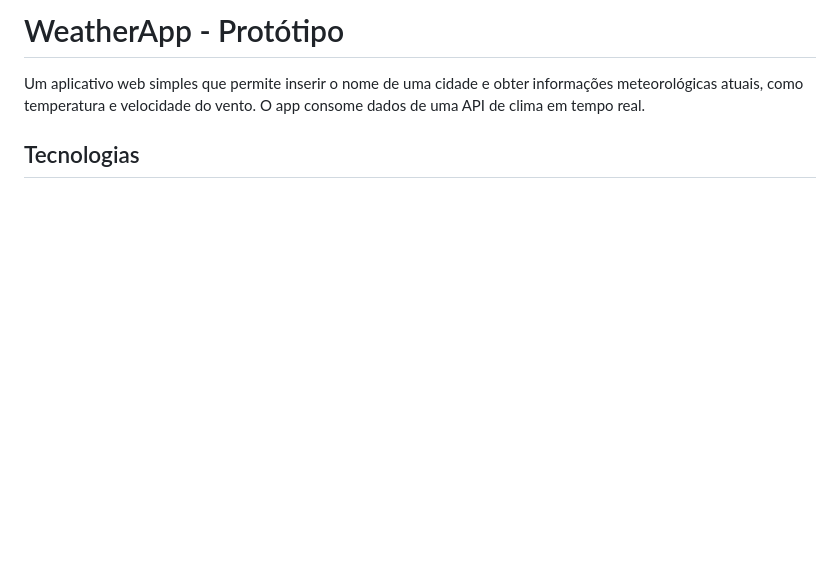
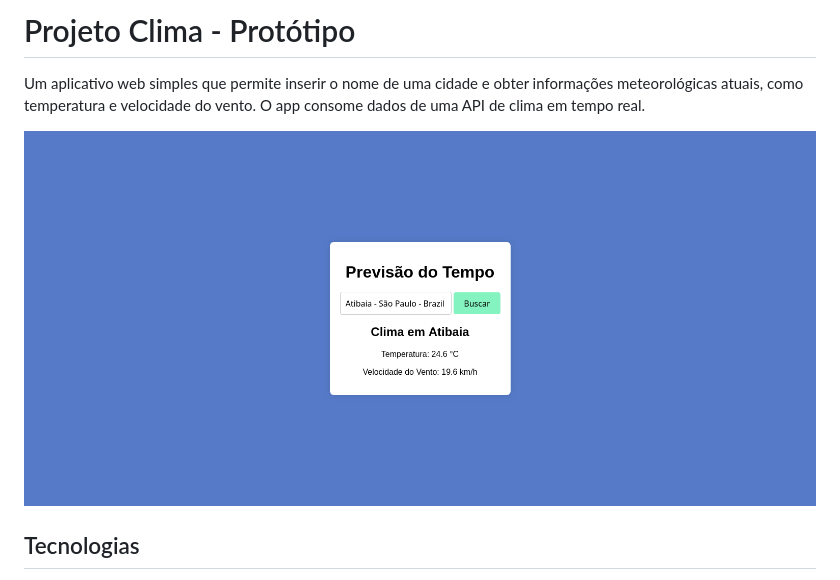
Before and after one commit to fariasribas/Projeto-Clima-Simples-API-JavaScript-, a Markdown page: README.md, the part around the change. Rendered like a GitHub page; pictures changed too: Assets/3.png (added); blank space fills up the shorter version.

Commit message:
adicionado assets com imagens do projeto

```diff
--- a/README.md
+++ b/README.md
@@ -1,6 +1,8 @@
-# WeatherApp - Protótipo
+# Projeto Clima - Protótipo
 
 Um aplicativo web simples que permite inserir o nome de uma cidade e obter informações meteorológicas atuais, como temperatura e velocidade do vento. O app consome dados de uma API de clima em tempo real.
+
+![](./Assets/3.png)
 
 ## Tecnologias
 
```
Also changed, not shown: Assets/1.png (added), Assets/2.png (added).
